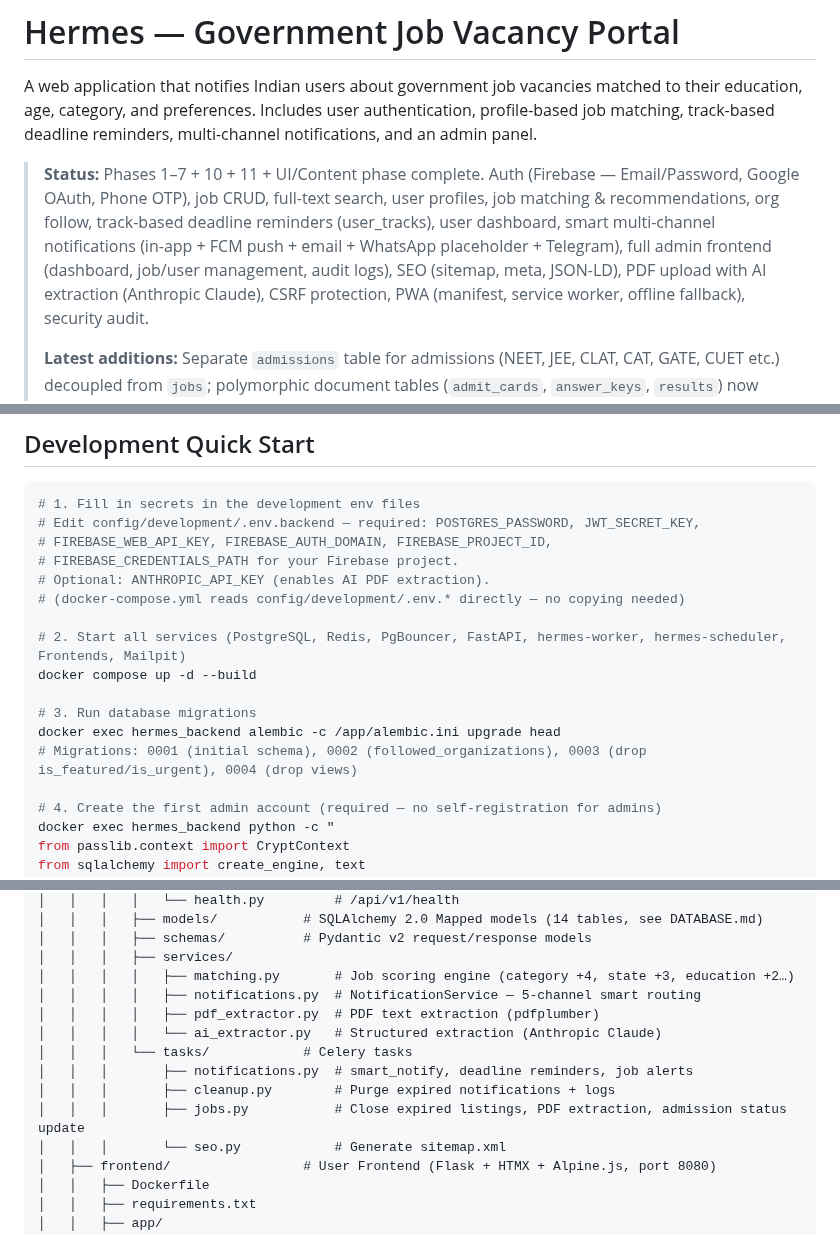
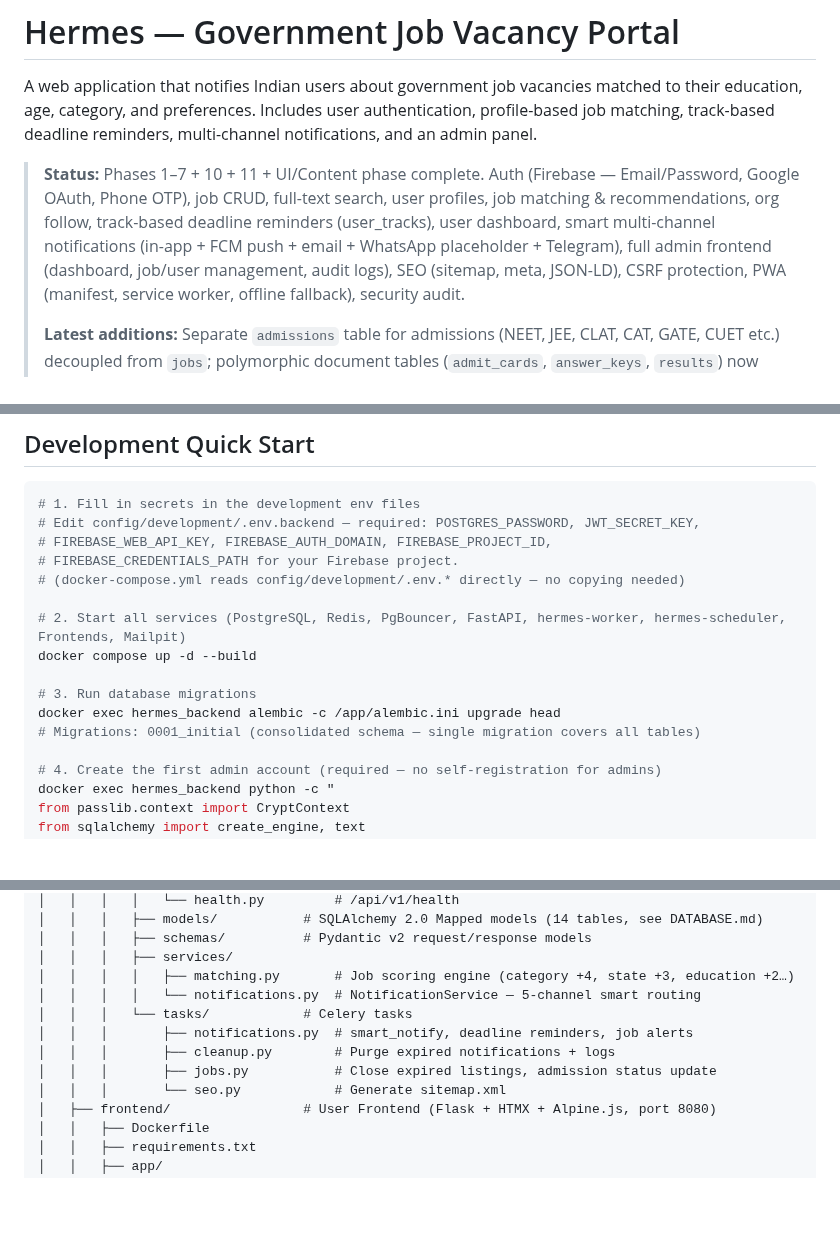
Before and after one commit to vacancyhai/hermes, a Markdown page: README.md, 3 parts joined by grey strips. GitHub-like rendering; blank space fills up the shorter version.

Commit message:
docs: remove PDF/AI extraction references from README

```diff
--- a/README.md
+++ b/README.md
@@ -10,7 +10,7 @@ multi-channel notifications, and an admin panel.
 > job matching & recommendations, org follow, track-based deadline reminders (user_tracks),
 > user dashboard, smart multi-channel notifications (in-app + FCM push + email + WhatsApp placeholder + Telegram),
 > full admin frontend (dashboard, job/user management, audit logs), SEO (sitemap, meta, JSON-LD),
-> PDF upload with AI extraction (Anthropic Claude), CSRF protection,
+> CSRF protection,
 > PWA (manifest, service worker, offline fallback), security audit.
 >
 > **Latest additions:** Separate `admissions` table for admissions (NEET, JEE, CLAT, CAT, GATE, CUET etc.)
@@ -106,7 +105,6 @@ PostgreSQL and Redis are isolated inside Docker networks — never exposed to th
 # Edit config/development/.env.backend — required: POSTGRES_PASSWORD, JWT_SECRET_KEY,
 # FIREBASE_WEB_API_KEY, FIREBASE_AUTH_DOMAIN, FIREBASE_PROJECT_ID,
 # FIREBASE_CREDENTIALS_PATH for your Firebase project.
-# Optional: ANTHROPIC_API_KEY (enables AI PDF extraction).
 # (docker-compose.yml reads config/development/.env.* directly — no copying needed)
 
 # 2. Start all services (PostgreSQL, Redis, PgBouncer, FastAPI, hermes-worker, hermes-scheduler, Frontends, Mailpit)
@@ -114,7 +112,7 @@ docker compose up -d --build
 
 # 3. Run database migrations
 docker exec hermes_backend alembic -c /app/alembic.ini upgrade head
-# Migrations: 0001 (initial schema), 0002 (followed_organizations), 0003 (drop is_featured/is_urgent), 0004 (drop views)
+# Migrations: 0001_initial (consolidated schema — single migration covers all tables)
 
 # 4. Create the first admin account (required — no self-registration for admins)
 docker exec hermes_backend python -c "
@@ -206,13 +204,11 @@ hermes/
 │   │   │   ├── schemas/          # Pydantic v2 request/response models
 │   │   │   ├── services/
 │   │   │   │   ├── matching.py       # Job scoring engine (category +4, state +3, education +2…)
-│   │   │   │   ├── notifications.py  # NotificationService — 5-channel smart routing
-│   │   │   │   ├── pdf_extractor.py  # PDF text extraction (pdfplumber)
-│   │   │   │   └── ai_extractor.py   # Structured extraction (Anthropic Claude)
+│   │   │   │   └── notifications.py  # NotificationService — 5-channel smart routing
 │   │   │   └── tasks/            # Celery tasks
 │   │   │       ├── notifications.py  # smart_notify, deadline reminders, job alerts
 │   │   │       ├── cleanup.py        # Purge expired notifications + logs
-│   │   │       ├── jobs.py           # Close expired listings, PDF extraction, admission status update
+│   │   │       ├── jobs.py           # Close expired listings, admission status update
 │   │   │       └── seo.py            # Generate sitemap.xml
 │   ├── frontend/                 # User Frontend (Flask + HTMX + Alpine.js, port 8080)
 │   │   ├── Dockerfile
```
Also changed, not shown: other parts of README.md (+2 -3 lines).
